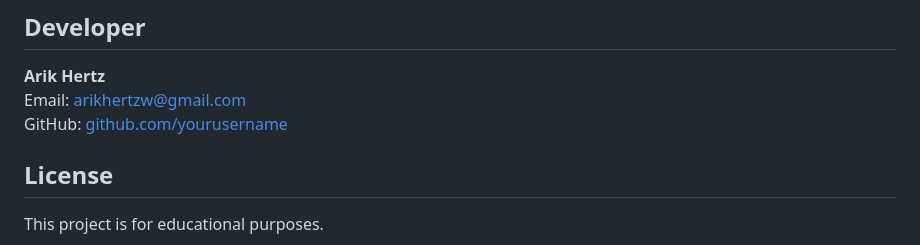
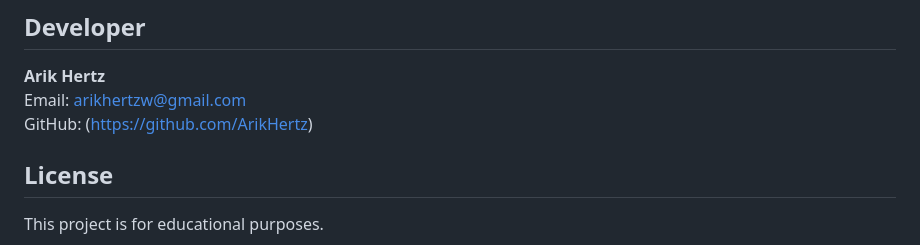
Before and after one commit to ArikHertz/OpenAI-conversation-service, a Markdown page: README.md, the part around the change. Rendered like a GitHub page.

Commit message:
Correct GitHub link in README.md
Updating name

```diff
--- a/README.md
+++ b/README.md
@@ -141,7 +141,7 @@ flask run
 
 **Arik Hertz**
 Email: arikhertzw@gmail.com
-GitHub: [github.com/yourusername](https://github.com/ArikHertz)
+GitHub: (https://github.com/ArikHertz)
 
 ## License
 
```
